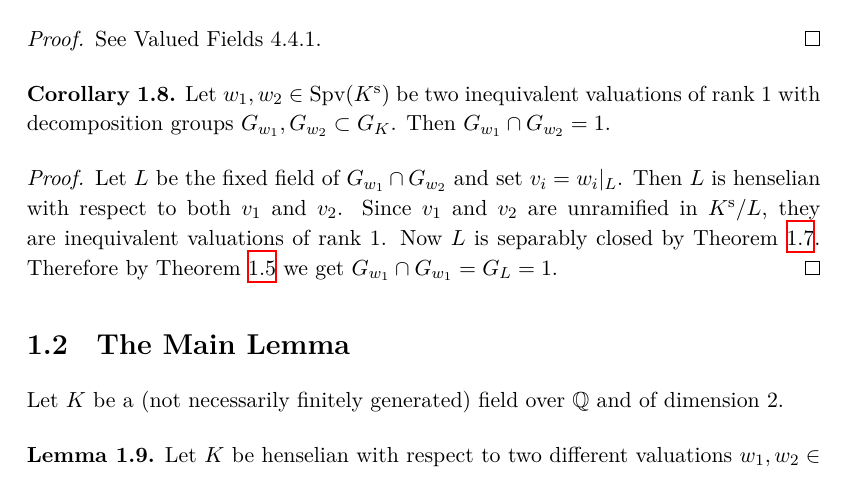
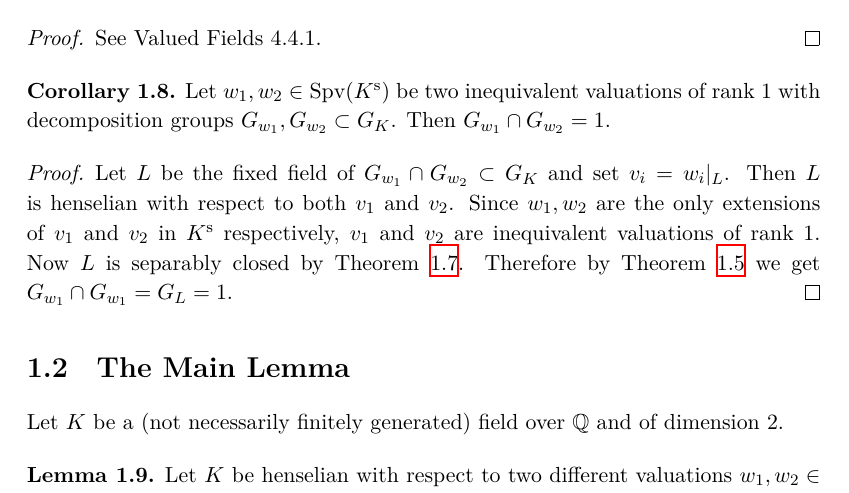
Before and after one commit to yishn/Uni, a LaTeX thesis (Master Thesis/thesis.tex, which reads Master Thesis/synopsis.tex): part of page 11 of 31, cut so that both start at the same text. Compiled offline with XeLaTeX.

Commit message:
Update corollary-fkschmidt

```diff
--- a/Master Thesis/synopsis.tex
+++ b/Master Thesis/synopsis.tex
@@ -113,7 +113,7 @@ Let $w_1,w_2\in\operatorname{Spv}(K^\text{s})$ be two inequivalent valuations of
 \end{corollary}
 
 \begin{proof}
-Let $L$ be the fixed field of $G_{w_1}\cap G_{w_2}$ and set $v_i = w_i|_L$. Then $L$ is henselian with respect to both $v_1$ and $v_2$. Since $v_1$ and $v_2$ are unramified in $K^\text{s}/L$, they are inequivalent valuations of rank $1$. Now $L$ is separably closed by Theorem \ref{theorem-fkschmidt}. Therefore by Theorem \ref{theorem-henselization} we get $G_{{w_1}}\cap G_{{w_1}}=G_L =1$.
+Let $L$ be the fixed field of $G_{w_1}\cap G_{w_2}\subset G_K$ and set $v_i = w_i|_L$. Then $L$ is henselian with respect to both $v_1$ and $v_2$. Since $w_1,w_2$ are the only extensions of $v_1$ and $v_2$ in $K^\text{s}$ respectively, $v_1$ and $v_2$ are inequivalent valuations of rank $1$. Now $L$ is separably closed by Theorem \ref{theorem-fkschmidt}. Therefore by Theorem \ref{theorem-henselization} we get $G_{{w_1}}\cap G_{{w_1}}=G_L =1$.
 \end{proof}
 
 \section{The Main Lemma}
```
